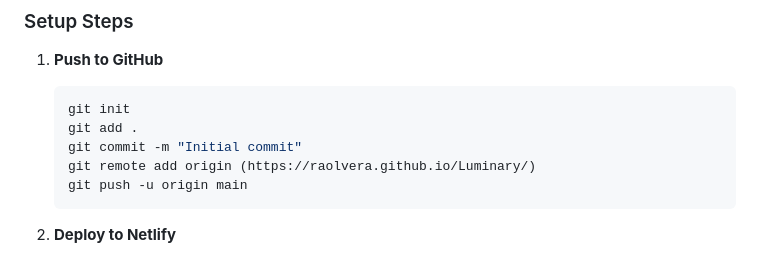
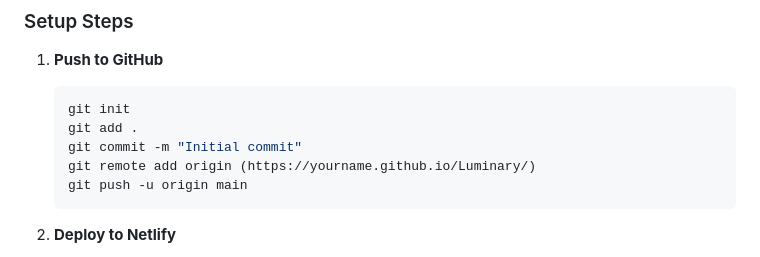
Before and after one commit to raolvera/Luminary, a Markdown page: README.md, the part around the change. GitHub-like rendering.

````diff
--- a/README.md
+++ b/README.md
@@ -89,7 +89,7 @@ Submissions are stored in Netlify dashboard with email notifications.
    git init
    git add .
    git commit -m "Initial commit"
-   git remote add origin (https://raolvera.github.io/Luminary/)
+   git remote add origin (https://yourname.github.io/Luminary/)
    git push -u origin main
    ```
 
````
